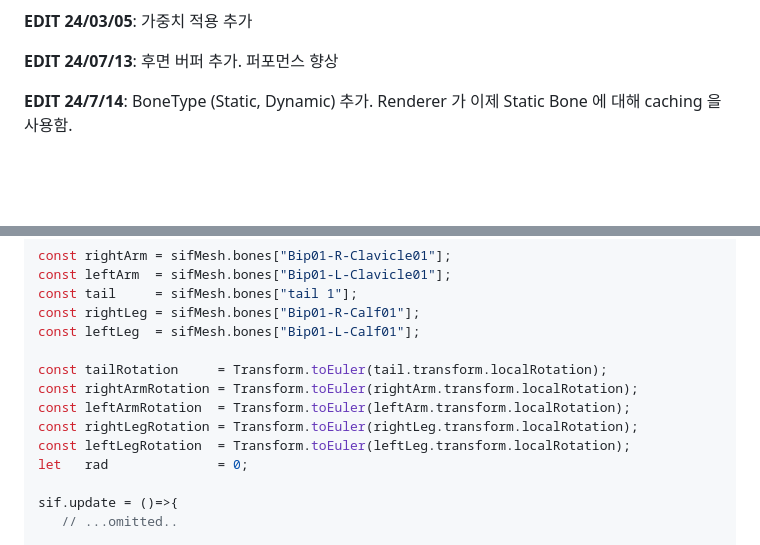
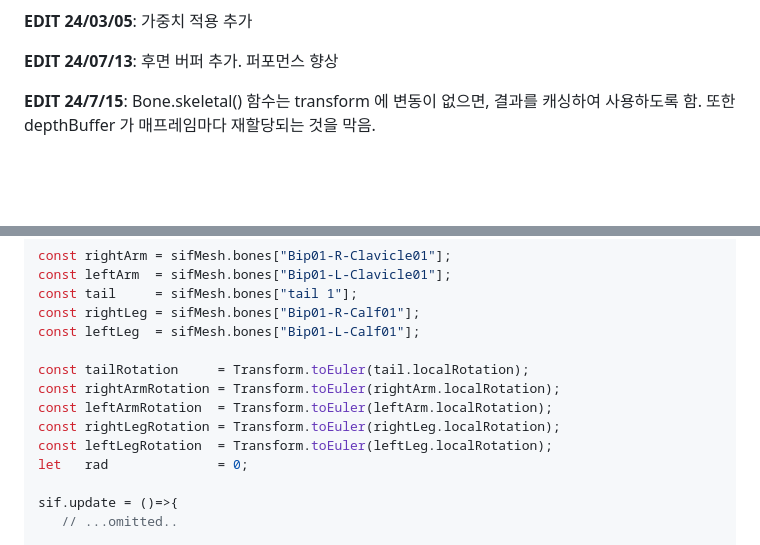
Before and after one commit to teumal/rendererJS, a Markdown page: README.md, 2 parts joined by grey strips. Drawn GitHub-style.

```diff
--- a/README.md
+++ b/README.md
@@ -42,7 +42,7 @@ const result1 = u.add(v.sub(w) ); // u + (v-w)
 
 **EDIT 24/07/13**: 후면 버퍼 추가. 퍼포먼스 향상
 
-**EDIT 24/7/14**: BoneType (Static, Dynamic) 추가. Renderer 가 이제 Static Bone 에 대해 caching 을 사용함.
+**EDIT 24/7/15**: Bone.skeletal() 함수는 transform 에 변동이 없으면, 결과를 캐싱하여 사용하도록 함. 또한 depthBuffer 가 매프레임마다 재할당되는 것을 막음.
 
 <br>
 <br>
@@ -217,11 +217,11 @@ const tail     = sifMesh.bones["tail 1"];
 const rightLeg = sifMesh.bones["Bip01-R-Calf01"];
 const leftLeg  = sifMesh.bones["Bip01-L-Calf01"];
 
-const tailRotation     = Transform.toEuler(tail.transform.localRotation);
-const rightArmRotation = Transform.toEuler(rightArm.transform.localRotation);
-const leftArmRotation  = Transform.toEuler(leftArm.transform.localRotation);
-const rightLegRotation = Transform.toEuler(rightLeg.transform.localRotation);
-const leftLegRotation  = Transform.toEuler(leftLeg.transform.localRotation);
+const tailRotation     = Transform.toEuler(tail.localRotation);
+const rightArmRotation = Transform.toEuler(rightArm.localRotation);
+const leftArmRotation  = Transform.toEuler(leftArm.localRotation);
+const rightLegRotation = Transform.toEuler(rightLeg.localRotation);
+const leftLegRotation  = Transform.toEuler(leftLeg.localRotation);
 let   rad              = 0;
 
 sif.update = ()=>{
```
